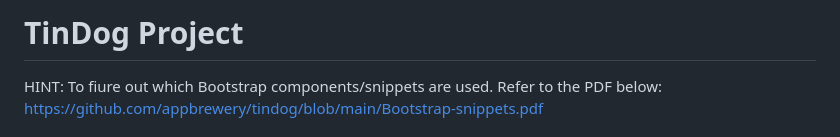
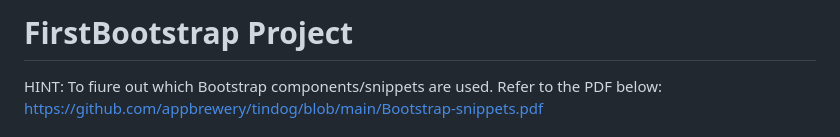
Before and after one commit to PereraKRD/First-Bootstrap, a Markdown page: README.md, the part around the change. Rendered like a GitHub page.

```diff
--- a/README.md
+++ b/README.md
@@ -1,4 +1,4 @@
-# TinDog Project
+# FirstBootstrap Project
 
 HINT: To fiure out which Bootstrap components/snippets are used. Refer to the PDF below:
 https://github.com/appbrewery/tindog/blob/main/Bootstrap-snippets.pdf
```
